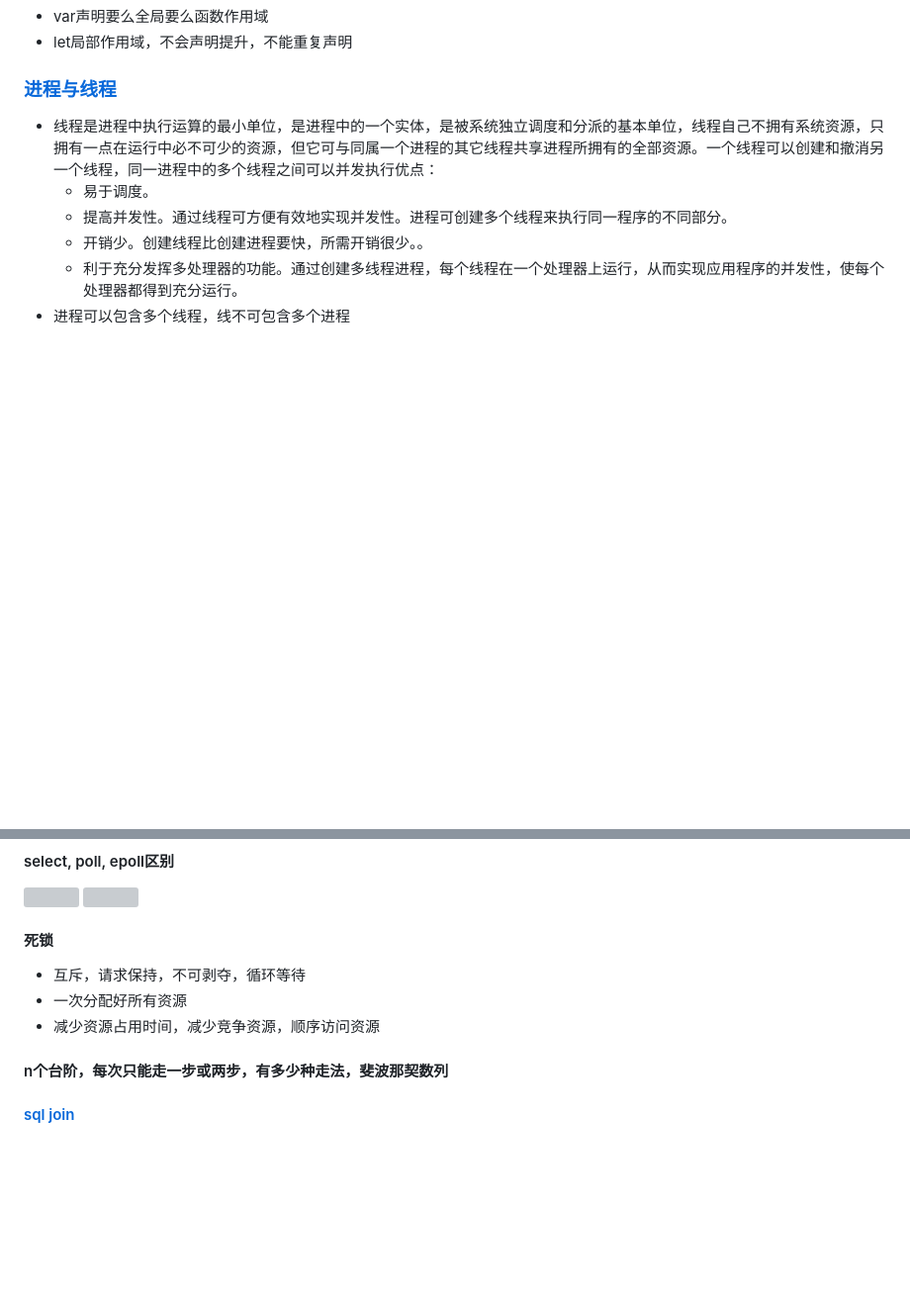
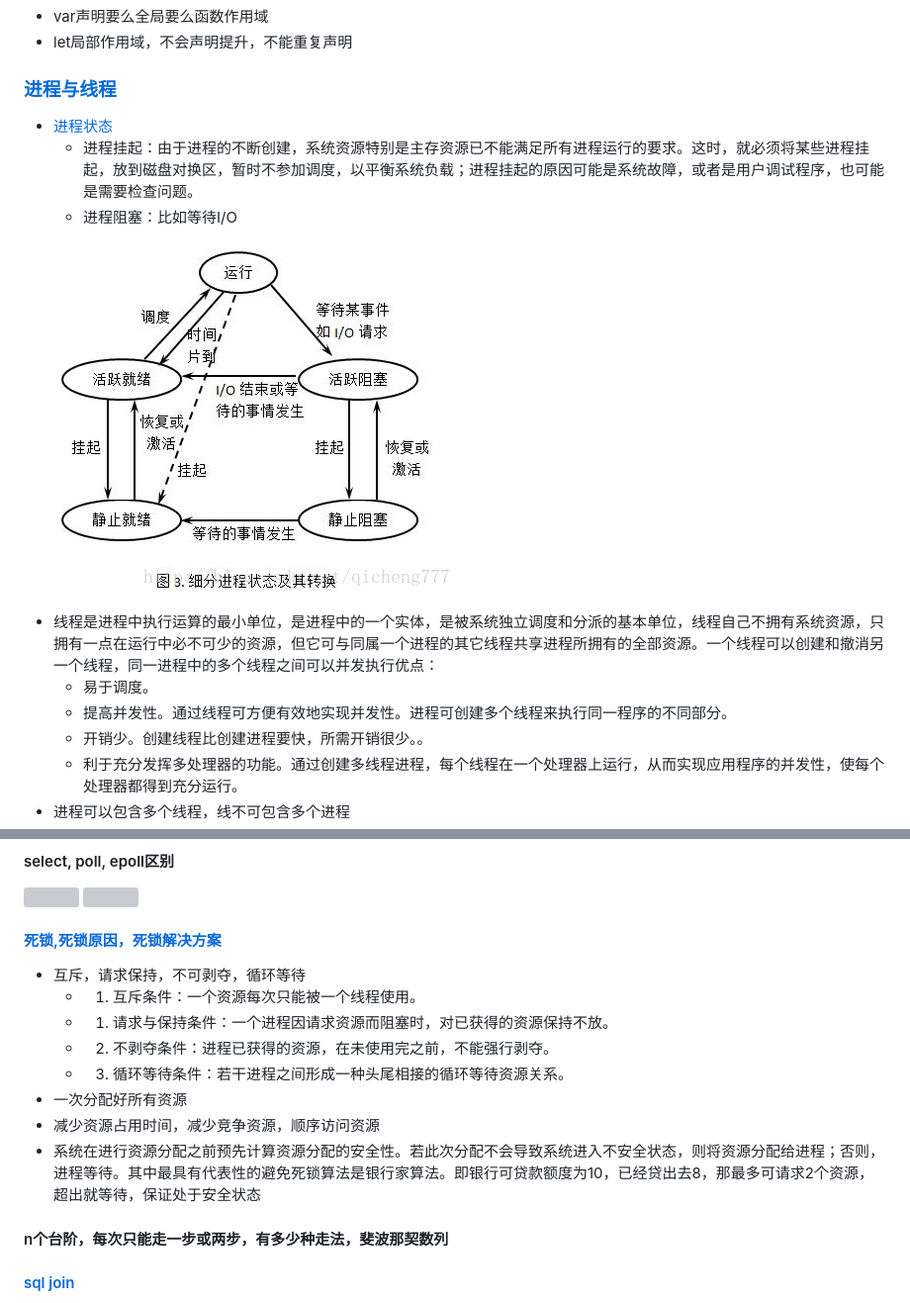
Before and after one commit to chenky/preperation4interview, a Markdown page: README.md, 2 parts joined by grey strips. Shown: that part at 99% size. GitHub-like rendering; pictures changed too: tencent/img/process_status.png (added); blank space fills up the shorter version; grey boxes are pictures that could not be loaded.

```diff
--- a/README.md
+++ b/README.md
@@ -915,6 +915,11 @@ componentWillUnmount：清理垃圾，比如删除绑定的事件等等内存回
 - let局部作用域，不会声明提升，不能重复声明
 
 ### [进程与线程](https://www.jianshu.com/p/a4fa4edbeb8a)
+- [进程状态](https://blog.csdn.net/qicheng777/article/details/77427157)
+  - 进程挂起：由于进程的不断创建，系统资源特别是主存资源已不能满足所有进程运行的要求。这时，就必须将某些进程挂起，放到磁盘对换区，暂时不参加调度，以平衡系统负载；进程挂起的原因可能是系统故障，或者是用户调试程序，也可能是需要检查问题。
+  - 进程阻塞：比如等待I/O
+
+!['进程状态'](./tencent/img/process_status.png)
 - 线程是进程中执行运算的最小单位，是进程中的一个实体，是被系统独立调度和分派的基本单位，线程自己不拥有系统资源，只拥有一点在运行中必不可少的资源，但它可与同属一个进程的其它线程共享进程所拥有的全部资源。一个线程可以创建和撤消另一个线程，同一进程中的多个线程之间可以并发执行优点：
   - 易于调度。
   - 提高并发性。通过线程可方便有效地实现并发性。进程可创建多个线程来执行同一程序的不同部分。
@@ -945,10 +950,15 @@ componentWillUnmount：清理垃圾，比如删除绑定的事件等等内存回
 ![](asset/img/select-poll-epoll1.png)
 ![](asset/img/select-poll-epoll2.png)
 
-#### 死锁
+#### [死锁,死锁原因，死锁解决方案]()
 - 互斥，请求保持，不可剥夺，循环等待
+  - 1. 互斥条件：一个资源每次只能被一个线程使用。
+  - 1. 请求与保持条件：一个进程因请求资源而阻塞时，对已获得的资源保持不放。
+  - 2. 不剥夺条件：进程已获得的资源，在未使用完之前，不能强行剥夺。
+  - 3. 循环等待条件：若干进程之间形成一种头尾相接的循环等待资源关系。
 - 一次分配好所有资源
 - 减少资源占用时间，减少竞争资源，顺序访问资源
+- 系统在进行资源分配之前预先计算资源分配的安全性。若此次分配不会导致系统进入不安全状态，则将资源分配给进程；否则，进程等待。其中最具有代表性的避免死锁算法是银行家算法。即银行可贷款额度为10，已经贷出去8，那最多可请求2个资源，超出就等待，保证处于安全状态
 
 #### n个台阶，每次只能走一步或两步，有多少种走法，斐波那契数列
 
```
Also changed, not shown: tencent/2020/tencent.md (+5 -25 lines), tencent/img/visual-memory-physical-memory.png (added), 4 other files.
